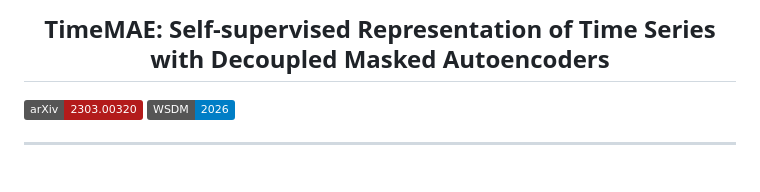
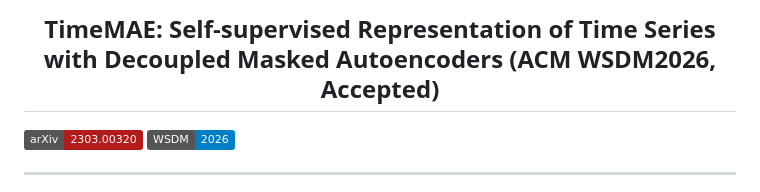
Before and after one commit to Mingyue-Cheng/TimeMAE, a Markdown page: README.md, the part around the change. Rendered like a GitHub page; badges without logos.

```diff
--- a/README.md
+++ b/README.md
@@ -1,7 +1,7 @@
 <div align="center">
   <!-- <h1><b> Time-LLM </b></h1> -->
   <!-- <h2><b> Time-LLM </b></h2> -->
-  <h2><b> TimeMAE: Self-supervised Representation of Time Series with Decoupled Masked Autoencoders </b></h2>
+  <h2><b> TimeMAE: Self-supervised Representation of Time Series with Decoupled Masked Autoencoders (ACM WSDM2026, Accepted) </b></h2>
 </div>
 
 [![Paper](https://img.shields.io/badge/arXiv-2303.00320-b31b1b.svg)](https://arxiv.org/abs/2303.00320)
```
